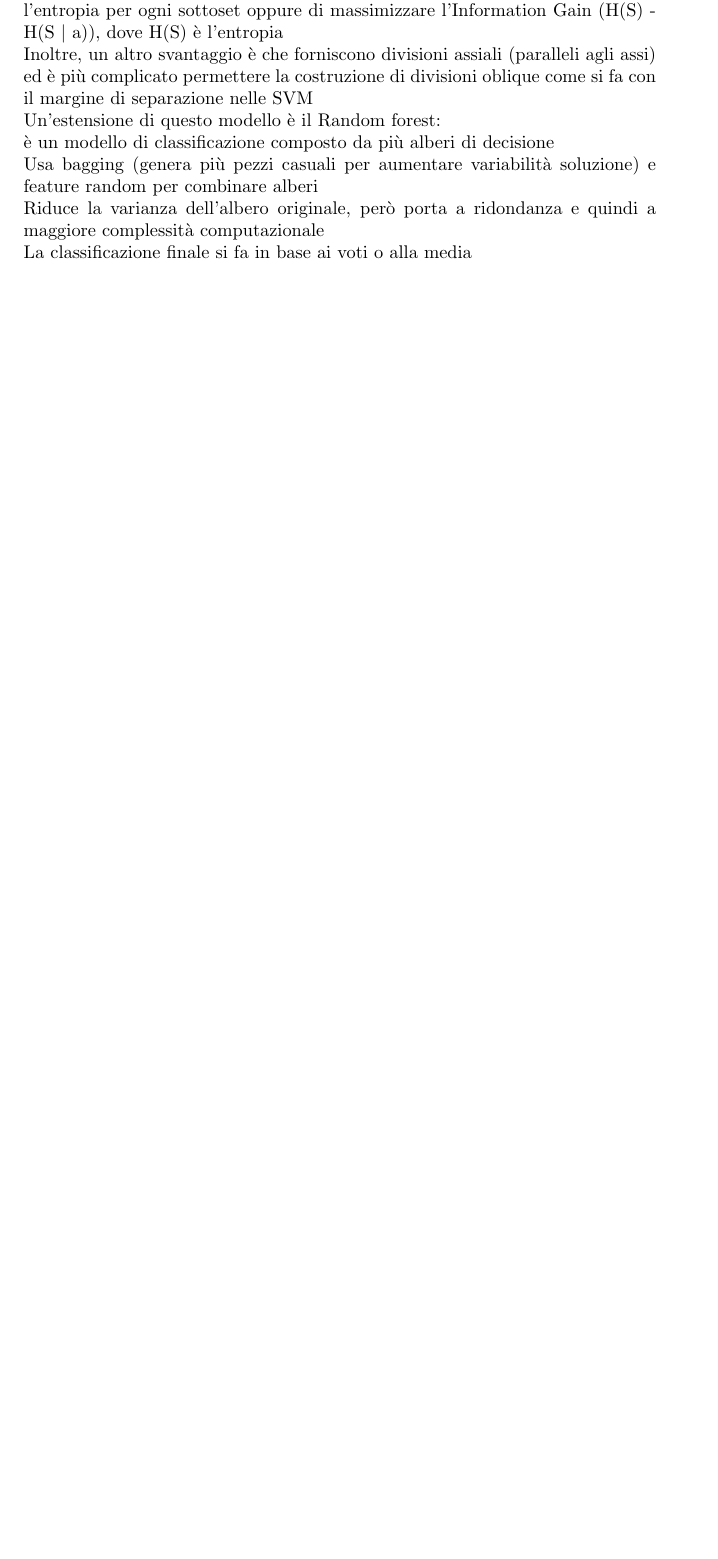
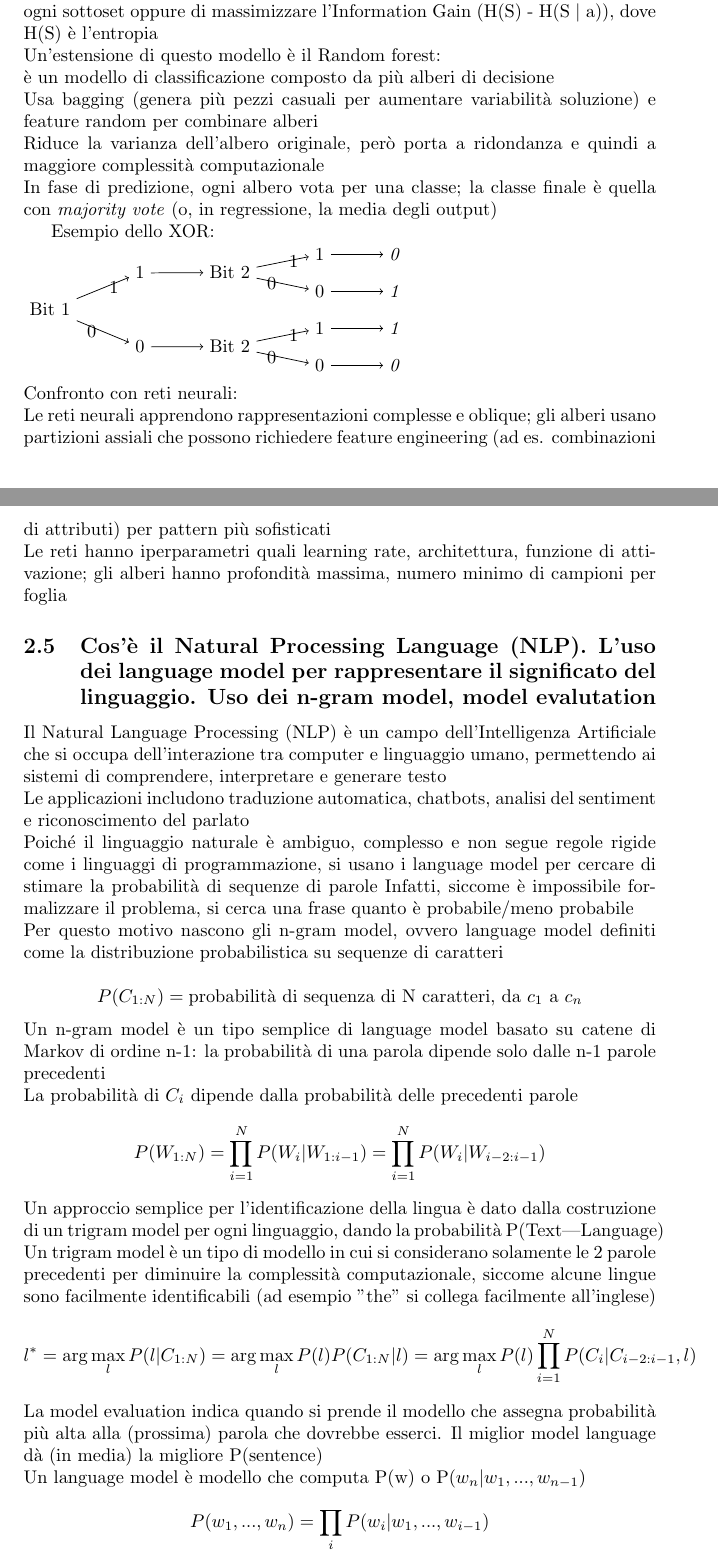
Before and after one commit to every-go/Reti_Algoritmi, a LaTeX document (IML/IntroML.tex): part of page 17 of 17 before the commit and two parts of pages 17 and 18 of 18 after it, the two joined at a grey line, cut so that both start at the same text, the shorter picture padded with empty space. Compiled offline with pdfLaTeX.

Commit message:
Aggiornamento IML 2 parziale salvo errori battitura

```diff
--- a/IML/IntroML.tex
+++ b/IML/IntroML.tex
@@ -1,5 +1,6 @@
 \documentclass[10pt,oneside,a4paper]{article}
-\usepackage{hyperref, amsmath}
+\usepackage{hyperref, amsmath, forest}
+\usetikzlibrary{positioning}
 \hypersetup{
 	colorlinks=true,   % Abilita il colore dei link (senza box intorno)
 	linkcolor=blue,    % Colore per i link interni (come quelli nell'indice)
@@ -490,4 +496 @@
 	Gli alberi di decisione possono essere visti come modelli generati dalle regole d'induzione, che è una differenza sostanziale rispetto ad altri algoritmi come la regressione lineare (il cui inductive bias principale è che la classificazione sia di tipo binaria) oppure la regressione lineare (che cerca di minimizzare la MSE)\\
-	Il loro principale vantaggio è che viene costruito partizionando le scelte su un attributo in una determinata situazione, permettendo la costruzione di un albero di decisione ottimale, sopratutto con pochi attributi. Ciò permette di restringersi ad una dimensione per volta, dichiarando l'output solo quando si arriva alla fine\\
-	Il principale svantaggio è proprio il modo in cui costruire quest'albero, infatti ad oggi esistono diversi algoritmi ma, essendo un problema NP completo (non esprimibile con scelta greedy) non esiste ancora un algoritmo ottimale che permette la costruzione di un albero "perfetto". Un'idea è quella di minimizzare l'entropia per ogni sottoset oppure di massimizzare l'Information Gain (H(S) - H(S $ | $ a)), dove H(S) è l'entropia\\
-	Inoltre, un altro svantaggio è che forniscono divisioni assiali (paralleli agli assi) ed è più complicato permettere la costruzione di divisioni oblique come si fa con il margine di separazione nelle SVM\\
@@ -494,9 +502,71 @@
+	Un'idea per realizzare un buon albero è quella di minimizzare l'entropia per ogni sottoset oppure di massimizzare l'Information Gain (H(S) - H(S $ | $ a)), dove H(S) è l'entropia\\
 	Un'estensione di questo modello è il Random forest:\\
 	è un modello di classificazione composto da più alberi di decisione\\
 	Usa bagging (genera più pezzi casuali per aumentare variabilità soluzione) e feature random per combinare alberi\\
 	Riduce la varianza dell'albero originale, però porta a ridondanza e quindi a maggiore complessità computazionale\\
-	La classificazione finale si fa in base ai voti o alla media
+	In fase di predizione, ogni albero vota per una classe; la classe finale è quella con \emph{majority vote} (o, in regressione, la media degli output)
 
+	Esempio dello XOR:\\
+	\begin{forest}
+		for tree={
+			grow=0, % Orientazione orizzontale
+			edge={->}, % Frecce
+			l sep=1cm, % Spaziatura livelli
+			if n children=0{
+				font=\itshape % Stile foglie
+			}{}
+		}
+		[Bit 1, name=root
+		[0, edge label={node[midway,left]{$0$}}
+		[Bit 2
+		[0, edge label={node[midway,left]{$0$}}
+		[\textit{0}, name=leaf1] % Classe XOR=0
+		]
+		[1, edge label={node[midway,right]{$1$}}
+		[\textit{1}, name=leaf2] % Classe XOR=1
+		]
+		]
+		]
+		[1, edge label={node[midway,right]{$1$}}
+		[Bit 2
+		[0, edge label={node[midway,left]{$0$}}
+		[\textit{1}] % Classe XOR=1
+		]
+		[1, edge label={node[midway,right]{$1$}}
+		[\textit{0}] % Classe XOR=0
+		]
+		]
+		]
+		]
+	\end{forest}
+	\\Confronto con reti neurali:\\
+	Le reti neurali apprendono rappresentazioni complesse e oblique; gli alberi usano partizioni assiali che possono richiedere feature engineering (ad es. combinazioni di attributi) per pattern più sofisticati\\
+	Le reti hanno iperparametri quali learning rate, architettura, funzione di attivazione; gli alberi hanno profondità massima, numero minimo di campioni per foglia
+
+	\subsection{Cos'è il Natural Processing Language (NLP). L'uso dei language model per rappresentare il significato del linguaggio. Uso dei n-gram model, model evalutation}
+	Il Natural Language Processing (NLP) è un campo dell'Intelligenza Artificiale che si occupa dell'interazione tra computer e linguaggio umano, permettendo ai sistemi di comprendere, interpretare e generare testo\\
+	Le applicazioni includono traduzione automatica, chatbots, analisi del sentiment e riconoscimento del parlato\\
+	Poiché il linguaggio naturale è ambiguo, complesso e non segue regole rigide come i linguaggi di programmazione, si usano i language model per cercare di stimare la probabilità di sequenze di parole
+	Infatti, siccome è impossibile formalizzare il problema, si cerca una frase quanto è probabile/meno probabile\\
+	Per questo motivo nascono gli n-gram model, ovvero language model definiti come la distribuzione probabilistica su sequenze di caratteri\\
+	\[
+		P(C_{1:N}) = \text{probabilità di sequenza di N caratteri, da }c_1 \text{ a }c_n
+	\]
+	Un n-gram model è un tipo semplice di language model basato su catene di Markov di ordine n-1: la probabilità di una parola dipende solo dalle n-1 parole precedenti\\
+	La probabilità di $C_i$ dipende dalla probabilità delle precedenti parole
+	\[
+		P(W_{1:N}) = \prod_{i=1}^{N}P(W_i | W_{1:i-1}) = \prod_{i=1}^{N}P(W_i | W_{i-2:i-1})
+	\]
+	Un approccio semplice per l'identificazione della lingua è dato dalla costruzione di un trigram model per ogni linguaggio, dando la probabilità P(Text|Language)\\
+	Un trigram model è un tipo di modello in cui si considerano solamente le 2 parole precedenti per diminuire la complessità computazionale, siccome alcune lingue sono facilmente identificabili (ad esempio "the" si collega facilmente all'inglese)
+	\[
+		l^* = \arg\max_l P(l|C_{1:N}) = \arg\max_l P(l) P(C_{1:N}|l) = \arg\max_l P(l) \prod_{i=1}^{N} P(C_i | C_{i-2:i-1},l)
+	\]
+	La model evaluation indica quando si prende il modello che assegna probabilità più alta alla (prossima) parola che dovrebbe esserci. Il miglior model language dà (in media) la migliore P(sentence)\\
+	Un language model è modello che computa P(w) o P($w_n | w_1,...,w_{n-1}$)
+	\[
+		P(w_1,...,w_n) = \prod_{i}P(w_i | w_1,...,w_{i-1})
+	\]
 
 
 \end{document}
```
Also changed, not shown: IML/IntroML.pdf, IML/IntroML.tex (14 more changed lines).
